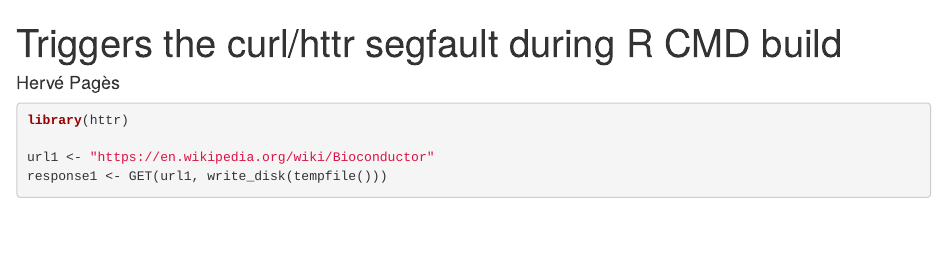
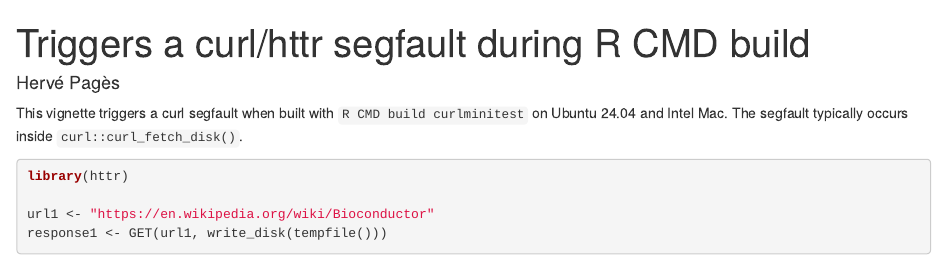
Before and after one commit to hpages/curlminitest, an R Markdown document (vignettes/curlminitest.Rmd): the page in a window 1100 px wide, from its top. Rendered offline with R 4.5, knitr and Pandoc, with nearby package versions; drawn as R Markdown's standard HTML page in place of the format the file asks for; some code elsewhere in the file could not run offline.

Commit message:
minor edits

````diff
--- a/vignettes/curlminitest.Rmd
+++ b/vignettes/curlminitest.Rmd
@@ -1,5 +1,5 @@
 ---
-title: "Triggers the curl/httr segfault during R CMD build"
+title: "Triggers a curl/httr segfault during R CMD build"
 author: Hervé Pagès
 output:
   BiocStyle::html_document:
@@ -10,9 +10,9 @@ vignette: >
     %\VignetteEncoding{UTF-8}
 ---
 
-```{r setup, echo=FALSE}
-knitr::opts_chunk$set(collapse=TRUE)
-```
+This vignette triggers a curl segfault when built with
+`R CMD build curlminitest` on Ubuntu 24.04 and Intel Mac.
+The segfault typically occurs inside `curl::curl_fetch_disk()`.
 
 ```{r}
 library(httr)
````
Also changed, not shown: 1 other file.
